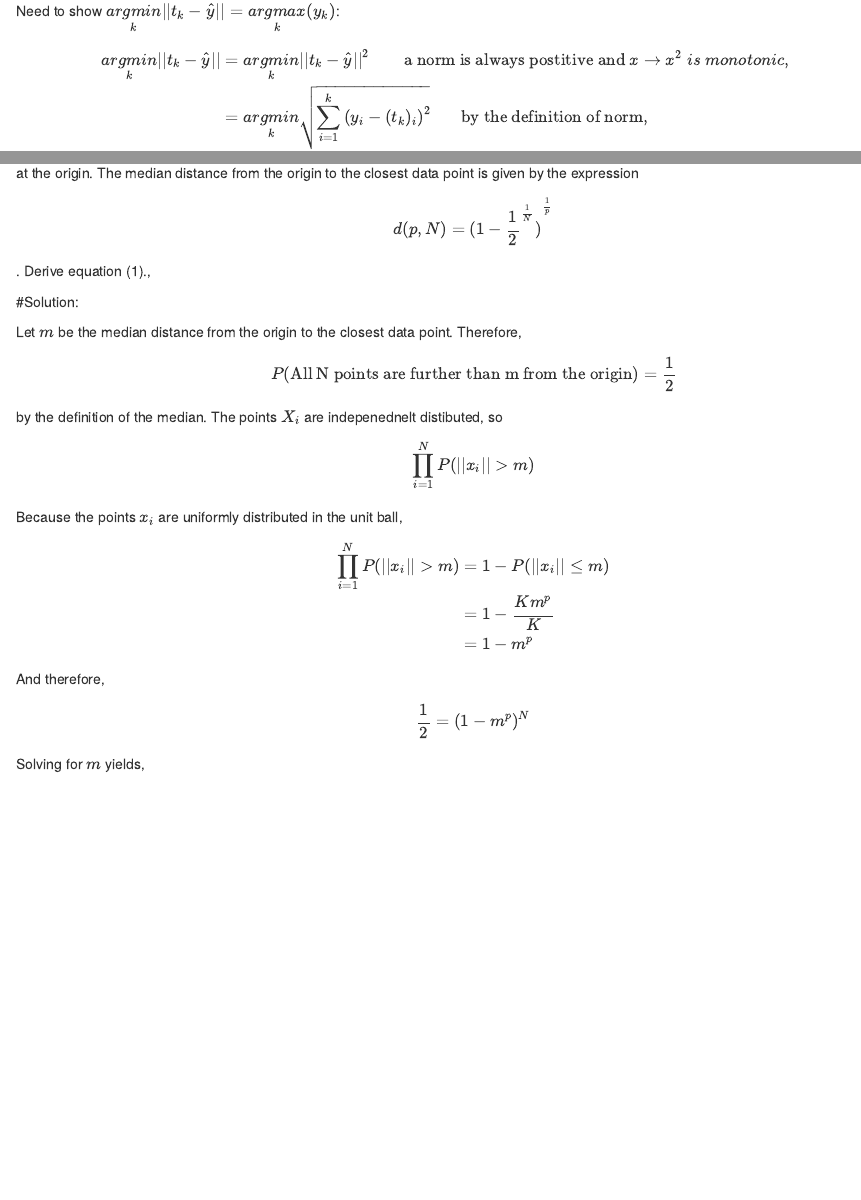
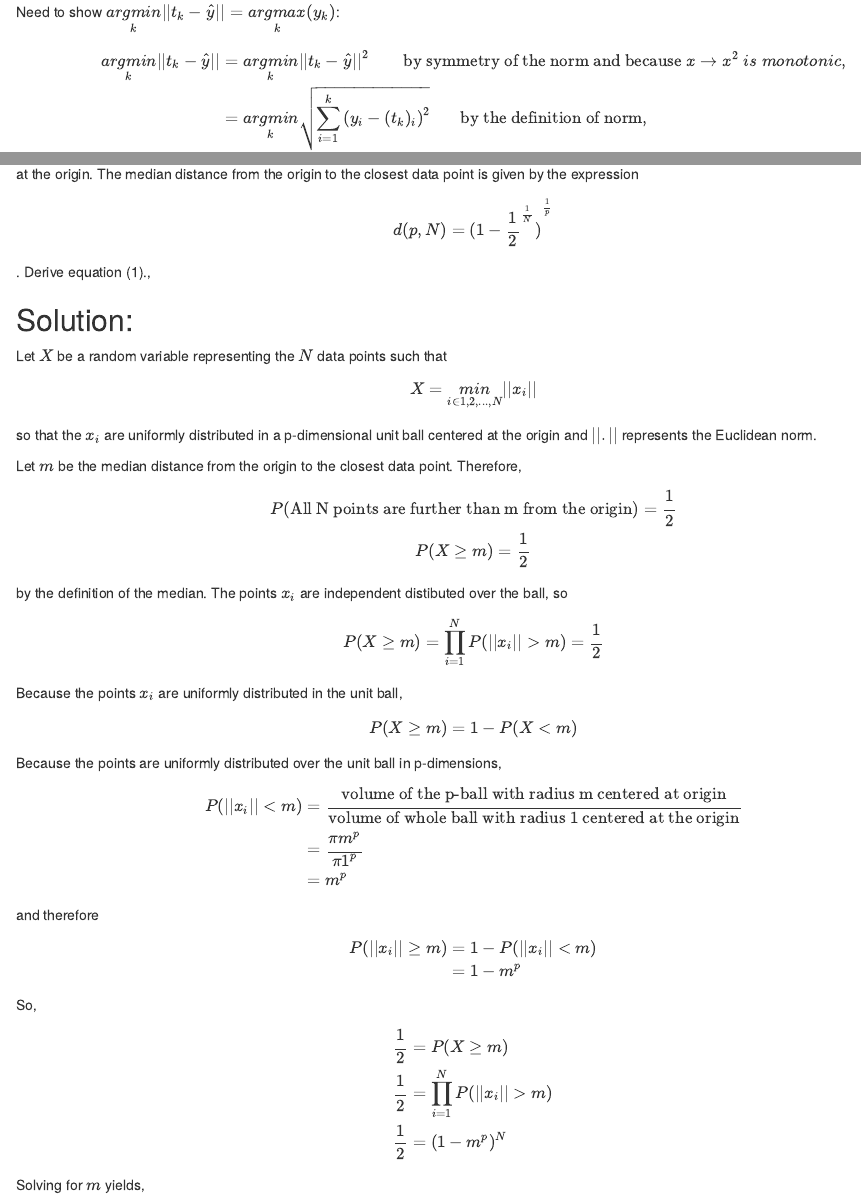
Before and after one commit to JohnnyLomas/Statistical_Learning, an R Markdown document (HW1/STAT760_Homework1.Rmd): the page in a window 1100 px wide, from 290 px down, and a second part further down, joined at a grey line. Rendered offline with R 4.5, knitr and Pandoc, with nearby package versions.

Commit message:
uppdated experice 2.3

```diff
--- a/HW1/STAT760_Homework1.Rmd
+++ b/HW1/STAT760_Homework1.Rmd
@@ -15,7 +15,7 @@ except a one in the kth position. Show that classifying to the largest element o
 ## Solution:
 Need to show $\underset{k}{argmin}||t_k-\hat{y}||=\underset{k}{argmax}(y_k)$:
 $$\begin{aligned}
-\underset{k}{argmin}||t_k-\hat{y}|| &= \underset{k}{argmin}||t_k-\hat{y}||^2 \ \ \ \ \ \ \ \  \text{a norm is always postitive and }x \to x^2 \ is  \ monotonic , \\
+\underset{k}{argmin}||t_k-\hat{y}|| &= \underset{k}{argmin}||t_k-\hat{y}||^2 \ \ \ \ \ \ \ \  \text{by symmetry of the norm and because }x \to x^2 \ is  \ monotonic , \\
 &= \underset{k}{argmin} \sqrt{\sum_{i=1}^{k}{(y_i-(t_k)_i)^2}} \ \ \ \ \ \ \ \text{by the definition of norm} ,\\
 &= \underset{k}{argmin} \sum_{i=1}^{k}{(y_i-(t_k)_i)^2} \ \ \ \ \ \ \ \text{argmin will be equivalent}, \sqrt{} \text{can be ignored}, \\
 &= \underset{k}{argmin} \sum_{i=1}^{k}{(y_i^2-2y_i(t_k)_i)+(t_k)_i^2)} \ \ \ \ \ \ \ \text{distibution} \\
@@ -31,39 +31,68 @@ Consider N data points uniformly distributed in a p-dimensional unit ball center
 $$d(p, N ) = {(1 − \frac{1}{2}^{\frac{1}{N}})}^{\frac{1}{p}}$$.
 Derive equation (1).,
 
-#Solution:
+## Solution:
+
+Let $X$ be a random variable representing the $N$ data points such that
+
+$$ \begin{aligned}
+X = \underset{i \in {1,2,...,N}}{min}||x_i||
+\end{aligned}
+$$
+so that the $x_i$ are uniformly distributed in a p-dimensional unit ball centered at the origin and $||.||$ represents the Euclidean norm.
 
 Let $m$ be the median distance from the origin to the closest data point. Therefore,
 $$ \begin{aligned}
 P(\text{All N points are further than m from the origin})=\frac{1}{2}
-\end{aligned}
+\end{aligned} \\
+P(X \geq m) = \frac{1}{2}
 $$
-by the definition of the median. The points $X_i$ are indepenednelt distibuted, so
+by the definition of the median. The points $x_i$ are independent distibuted over the ball, so
 
 $$ \begin{aligned}
-\prod_{i=1}^{N}P(||x_i|| > m)
+P(X \geq m) = \prod_{i=1}^{N}P(||x_i|| > m) = \frac{1}{2}
 \end{aligned}
 $$
 Because the points $x_i$ are uniformly distributed in the unit ball,
 
 $$ \begin{aligned}
-\prod_{i=1}^{N}P(||x_i|| > m) &= 1 - P(||x_i|| \leq m) \\
-&= 1-\frac{Km^p}{K} \\
+P(X \geq m) &= 1 - P(X < m) \\
+\end{aligned}
+$$
+Because the points are uniformly distributed over the unit ball in p-dimensions,
+
+$$\begin{aligned}
+P(||x_i|| <m)&=\frac{\text{volume of the p-ball with radius m centered at origin}}{\text{volume of whole ball with radius 1 centered at the origin}} \\
+&= \frac{\pi m^p}{\pi 1^p} \\
+&= m^p
+\end{aligned}
+$$
+and therefore
+
+$$
+\begin{aligned}
+P(||x_i|| \geq m) &= 1 - P(||x_i|| < m) \\
 &= 1-m^p
 \end{aligned}
 $$
 
-And therefore,
-$$ \begin{aligned}
-\frac{1}{2}= (1-m^p)^N
+So,
+
+$$
+\begin{aligned}
+\frac{1}{2} &= P(X \geq m)  \\
+\frac{1}{2} &= \prod_{i=1}^{N}P(||x_i|| > m) \\
+\frac{1}{2} &= (1-m^p)^N
 \end{aligned}
 $$
 Solving for $m$ yields,
 
-$$ \begin{aligned}
+$$
+\begin{aligned}
 m = {(1 − \frac{1}{2}^{\frac{1}{N}})}^{\frac{1}{p}}
 \end{aligned}
 $$
+
 #Exercise 3. (ESL Ex. 2.8) – 20 pts
 Note: Please write your own code. Don’t use libraries or packages.
 Compare the classification performance of linear regression and k-nearest neighbor clas-
```
Also changed, not shown: HW1/STAT760_Homework1.html (added).
